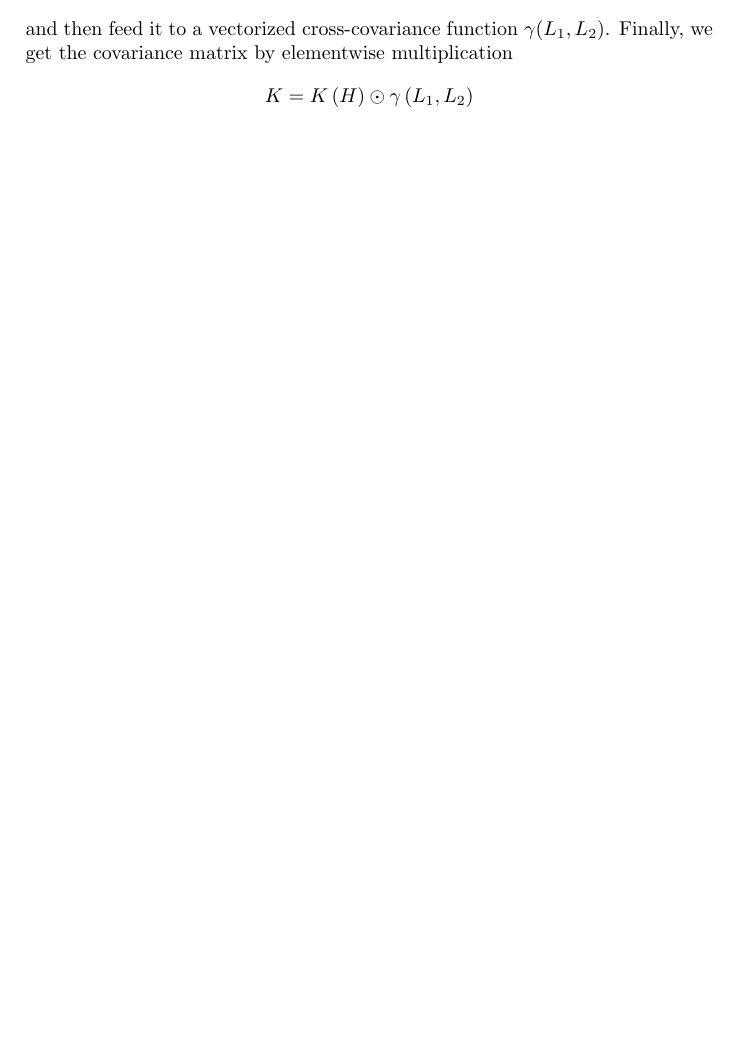
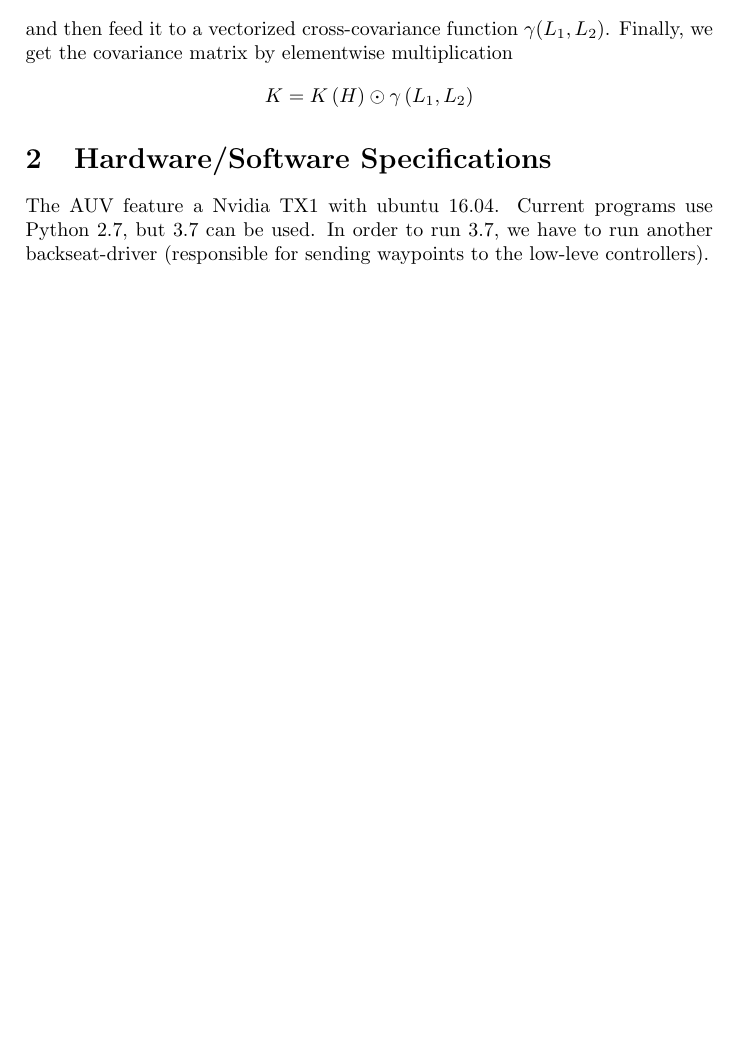
Before and after one commit to CedricTravelletti/MESLAS, a LaTeX document (doc/Tex/DEV_Journal.tex): part of page 2 of 2, cut so that both start at the same text, the shorter picture padded with empty space. Compiled offline with pdfLaTeX.

Commit message:
Added hardware and software specs.

```diff
--- a/doc/Tex/DEV_Journal.tex
+++ b/doc/Tex/DEV_Journal.tex
@@ -94,6 +94,11 @@ Finally, we get the covariance matrix by elementwise multiplication
     K = K\left(H\right) \odot \gamma\left(L_1, L_2\right)
 \]
 
-
+\section{Hardware/Software Specifications}
+The AUV feature a Nvidia TX1 with ubuntu 16.04. Current programs use Python
+2.7, but 3.7 can be used.
+In order to run 3.7, we have to run
+another backseat-driver (responsible for sending waypoints to the low-leve
+controllers).
 
 \end{document}
```
